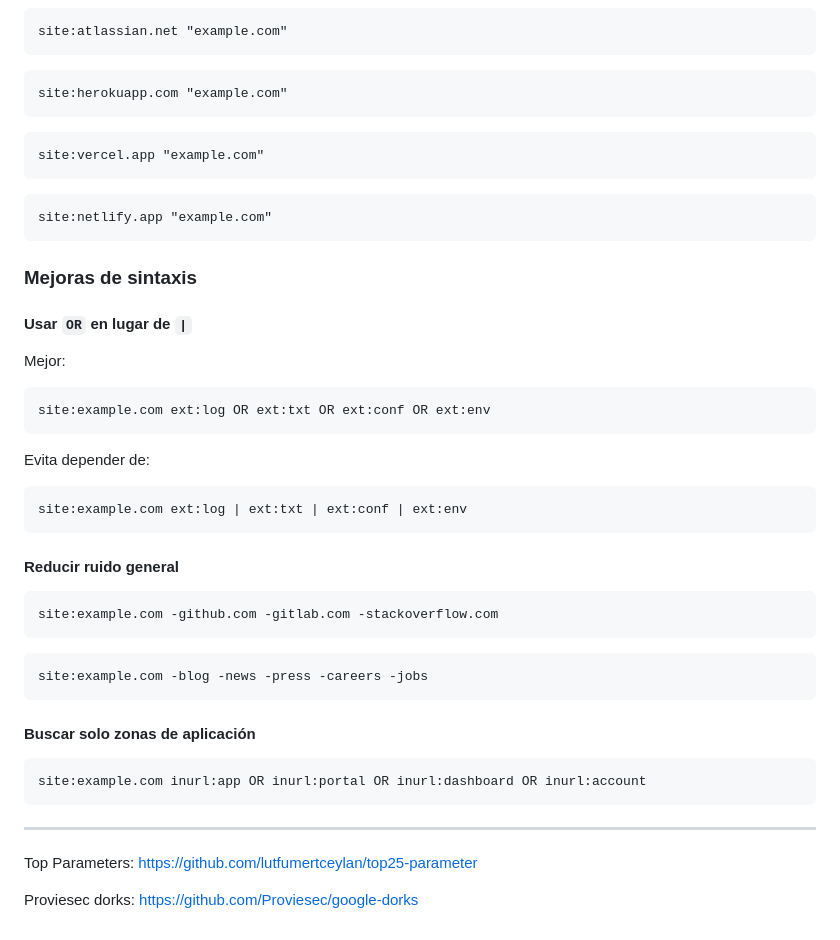
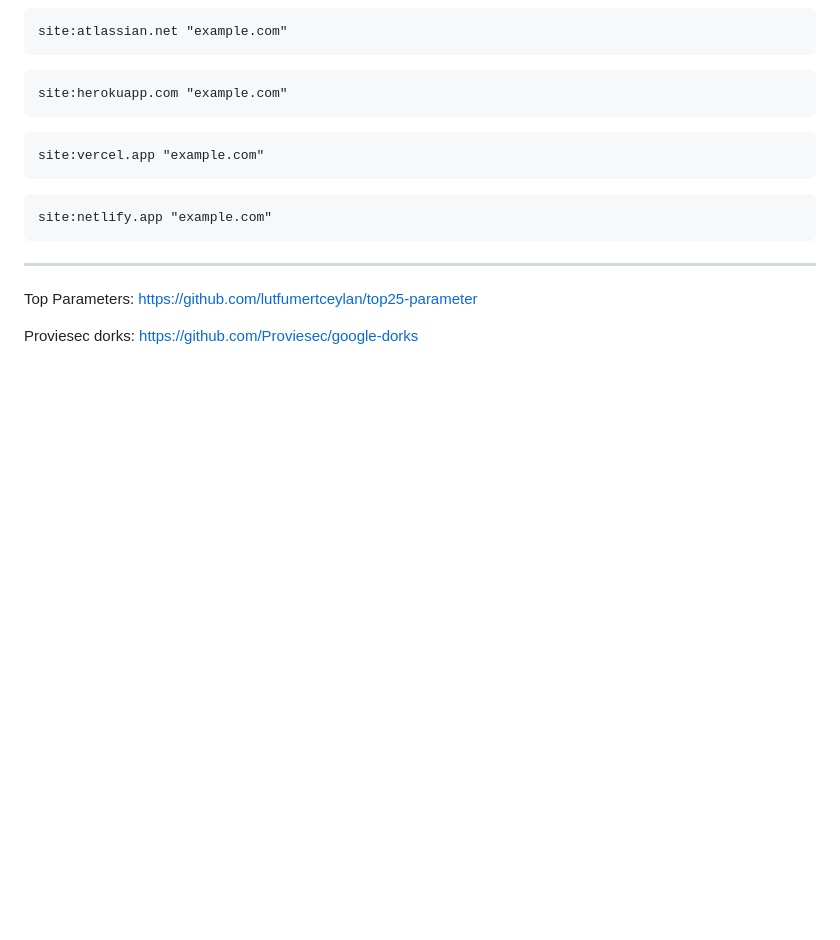
Before and after one commit to v4mp3rbl4ck/Google-Dorks-BB, a Markdown page: README.md, the part around the change. GitHub-like rendering; blank space fills up the shorter version.

````diff
--- a/README.md
+++ b/README.md
@@ -890,42 +890,6 @@ site:vercel.app "example.com"
 ```
 site:netlify.app "example.com"
 ```
-
-
-
-### Mejoras de sintaxis
-
-#### Usar `OR` en lugar de `|`
-
-Mejor:
-
-```
-site:example.com ext:log OR ext:txt OR ext:conf OR ext:env
-```
-
-Evita depender de:
-
-```
-site:example.com ext:log | ext:txt | ext:conf | ext:env
-```
-
-#### Reducir ruido general
-
-```
-site:example.com -github.com -gitlab.com -stackoverflow.com
-```
-
-```
-site:example.com -blog -news -press -careers -jobs
-```
-
-#### Buscar solo zonas de aplicación
-
-```
-site:example.com inurl:app OR inurl:portal OR inurl:dashboard OR inurl:account
-```
-
-
 ---
 
 
````
